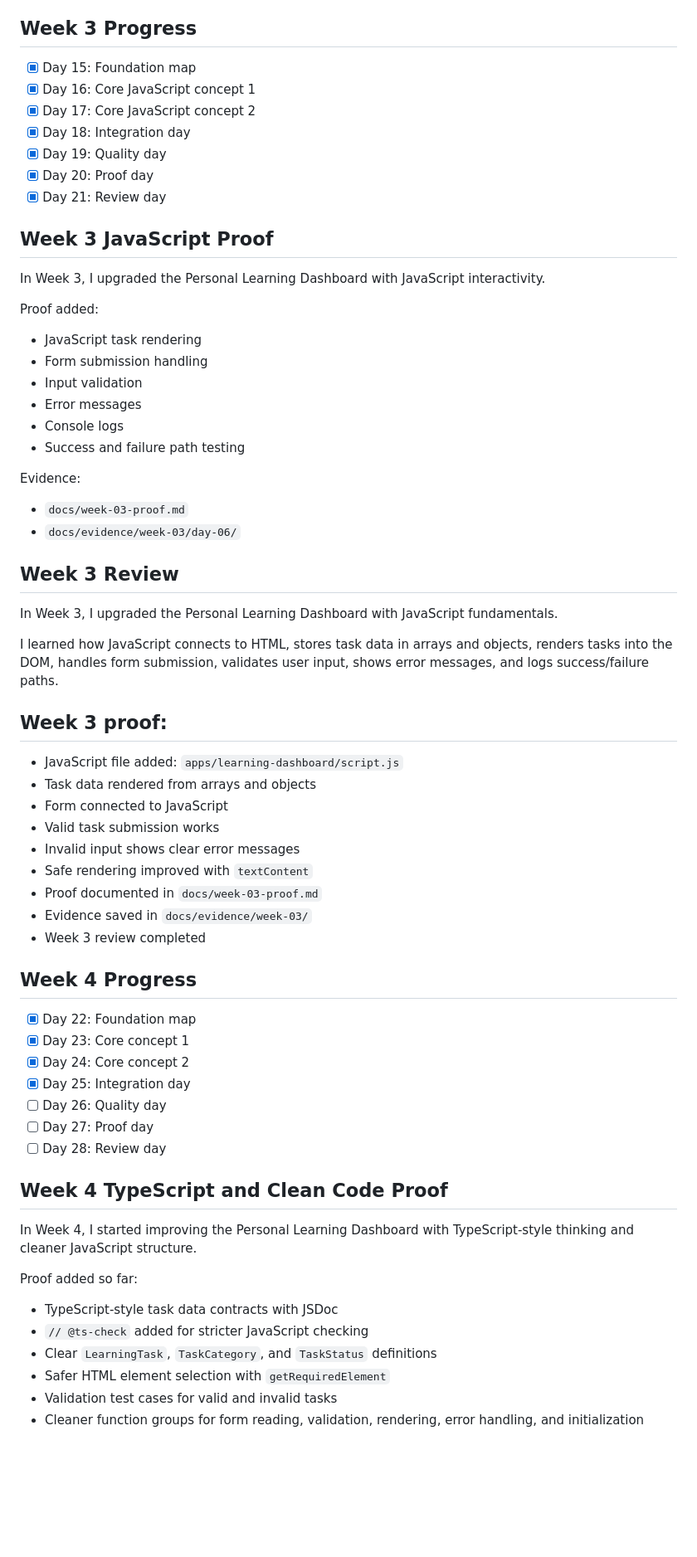
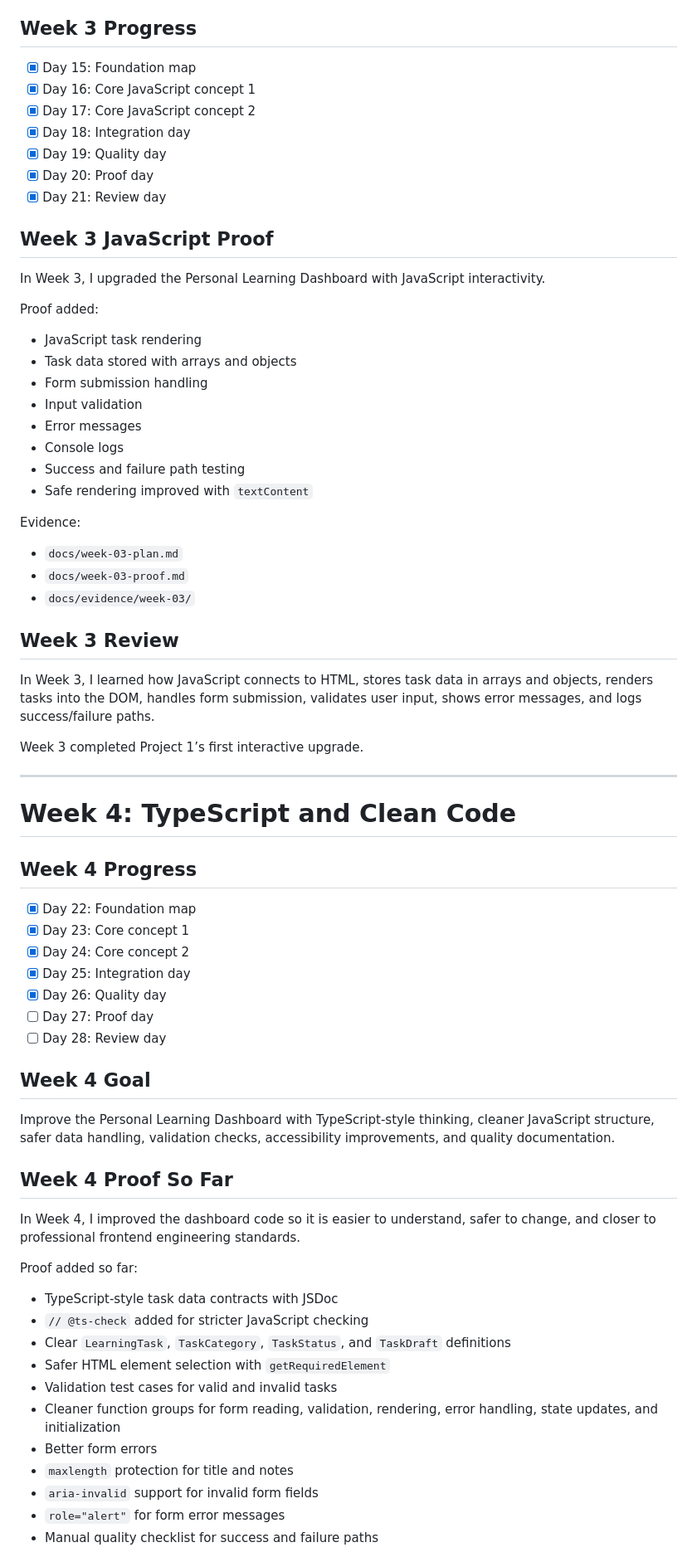
Before and after one commit to AreejAnjum/ai-engineering-portfolio, a Markdown page: README.md, the part around one of its changes. Shown at 83% size. Rendered like a GitHub page; blank space fills up the shorter version.

Commit message:
docs: clean up readme through week 04

```diff
--- a/README.md
+++ b/README.md
@@ -180,48 +164,44 @@ Week 2 proof:
 
 ## Week 3 Progress
 
-- [x] Day 15: Foundation map
-- [x] Day 16: Core JavaScript concept 1
-- [x] Day 17: Core JavaScript concept 2
-- [x] Day 18: Integration day
-- [x] Day 19: Quality day
-- [x] Day 20: Proof day
-- [x] Day 21: Review day
+* [x] Day 15: Foundation map
+* [x] Day 16: Core JavaScript concept 1
+* [x] Day 17: Core JavaScript concept 2
+* [x] Day 18: Integration day
+* [x] Day 19: Quality day
+* [x] Day 20: Proof day
+* [x] Day 21: Review day
+
 ## Week 3 JavaScript Proof
 
 In Week 3, I upgraded the Personal Learning Dashboard with JavaScript interactivity.
 
 Proof added:
 
-- JavaScript task rendering
-- Form submission handling
-- Input validation
-- Error messages
-- Console logs
-- Success and failure path testing
+* JavaScript task rendering
+* Task data stored with arrays and objects
+* Form submission handling
+* Input validation
+* Error messages
+* Console logs
+* Success and failure path testing
+* Safe rendering improved with `textContent`
 
 Evidence:
 
-- `docs/week-03-proof.md`
-- `docs/evidence/week-03/day-06/`
+* `docs/week-03-plan.md`
+* `docs/week-03-proof.md`
+* `docs/evidence/week-03/`
 
 ## Week 3 Review
 
-In Week 3, I upgraded the Personal Learning Dashboard with JavaScript fundamentals.
+In Week 3, I learned how JavaScript connects to HTML, stores task data in arrays and objects, renders tasks into the DOM, handles form submission, validates user input, shows error messages, and logs success/failure paths.
 
-I learned how JavaScript connects to HTML, stores task data in arrays and objects, renders tasks into the DOM, handles form submission, validates user input, shows error messages, and logs success/failure paths.
+Week 3 completed Project 1’s first interactive upgrade.
 
-## Week 3 proof:
+---
 
-- JavaScript file added: `apps/learning-dashboard/script.js`
-- Task data rendered from arrays and objects
-- Form connected to JavaScript
-- Valid task submission works
-- Invalid input shows clear error messages
-- Safe rendering improved with `textContent`
-- Proof documented in `docs/week-03-proof.md`
-- Evidence saved in `docs/evidence/week-03/`
-- Week 3 review completed
+# Week 4: TypeScript and Clean Code
 
 ## Week 4 Progress
 
@@ -229,20 +209,29 @@ I learned how JavaScript connects to HTML, stores task data in arrays and object
 * [x] Day 23: Core concept 1
 * [x] Day 24: Core concept 2
 * [x] Day 25: Integration day
-* [ ] Day 26: Quality day
+* [x] Day 26: Quality day
 * [ ] Day 27: Proof day
 * [ ] Day 28: Review day
 
-## Week 4 TypeScript and Clean Code Proof
+## Week 4 Goal
 
-In Week 4, I started improving the Personal Learning Dashboard with TypeScript-style thinking and cleaner JavaScript structure.
+Improve the Personal Learning Dashboard with TypeScript-style thinking, cleaner JavaScript structure, safer data handling, validation checks, accessibility improvements, and quality documentation.
+
+## Week 4 Proof So Far
+
+In Week 4, I improved the dashboard code so it is easier to understand, safer to change, and closer to professional frontend engineering standards.
 
 Proof added so far:
 
 * TypeScript-style task data contracts with JSDoc
 * `// @ts-check` added for stricter JavaScript checking
-* Clear `LearningTask`, `TaskCategory`, and `TaskStatus` definitions
+* Clear `LearningTask`, `TaskCategory`, `TaskStatus`, and `TaskDraft` definitions
 * Safer HTML element selection with `getRequiredElement`
 * Validation test cases for valid and invalid tasks
-* Cleaner function groups for form reading, validation, rendering, error handling, and initialization
+* Cleaner function groups for form reading, validation, rendering, error handling, state updates, and initialization
+* Better form errors
+* `maxlength` protection for title and notes
+* `aria-invalid` support for invalid form fields
+* `role="alert"` for form error messages
+* Manual quality checklist for success and failure paths
 
```
Also changed, not shown: other parts of README.md (+149 -120 lines).
